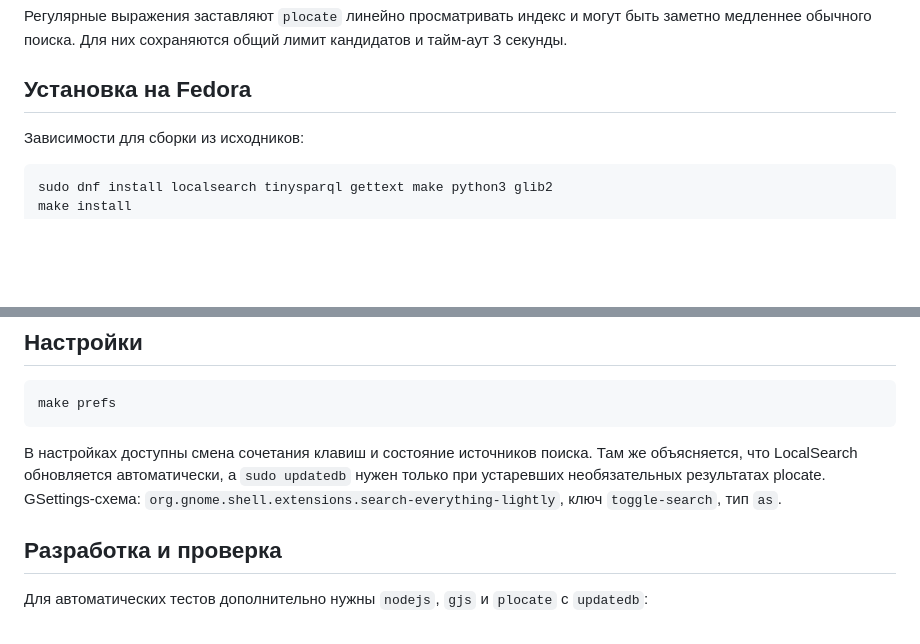
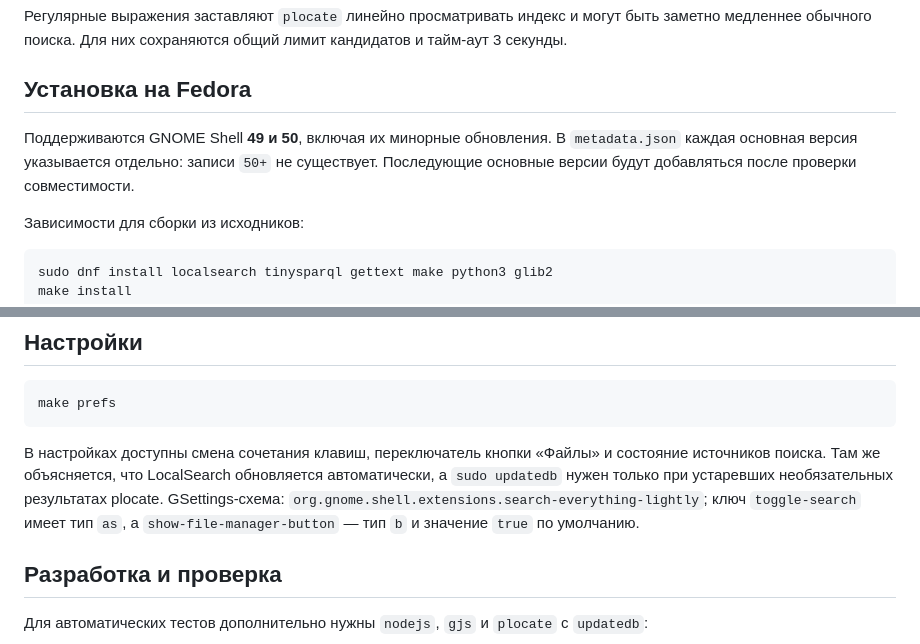
Before and after one commit to dmitrykalinin5/search_everything_lightly, a Markdown page: README.ru.md, 2 parts joined by grey strips. Drawn GitHub-style; blank space fills up the shorter version.

````diff
--- a/README.ru.md
+++ b/README.ru.md
@@ -61,6 +64,8 @@
 Регулярные выражения заставляют `plocate` линейно просматривать индекс и могут быть заметно медленнее обычного поиска. Для них сохраняются общий лимит кандидатов и тайм-аут 3 секунды.
 
 ## Установка на Fedora
+
+Поддерживаются GNOME Shell **49 и 50**, включая их минорные обновления. В `metadata.json` каждая основная версия указывается отдельно: записи `50+` не существует. Последующие основные версии будут добавляться после проверки совместимости.
 
 Зависимости для сборки из исходников:
 
@@ -157,7 +162,7 @@ plocate --ignore-case --existing --limit 10 -- Documents
 make prefs
 ```
 
-В настройках доступны смена сочетания клавиш и состояние источников поиска. Там же объясняется, что LocalSearch обновляется автоматически, а `sudo updatedb` нужен только при устаревших необязательных результатах plocate. GSettings-схема: `org.gnome.shell.extensions.search-everything-lightly`, ключ `toggle-search`, тип `as`.
+В настройках доступны смена сочетания клавиш, переключатель кнопки «Файлы» и состояние источников поиска. Там же объясняется, что LocalSearch обновляется автоматически, а `sudo updatedb` нужен только при устаревших необязательных результатах plocate. GSettings-схема: `org.gnome.shell.extensions.search-everything-lightly`; ключ `toggle-search` имеет тип `as`, а `show-file-manager-button` — тип `b` и значение `true` по умолчанию.
 
 ## Разработка и проверка
 
````
Also changed, not shown: other parts of README.ru.md (+10 -3 lines), README.md (+13 -4 lines), screenshots/overlay.png, screenshots/preferences.png, 13 other files.
